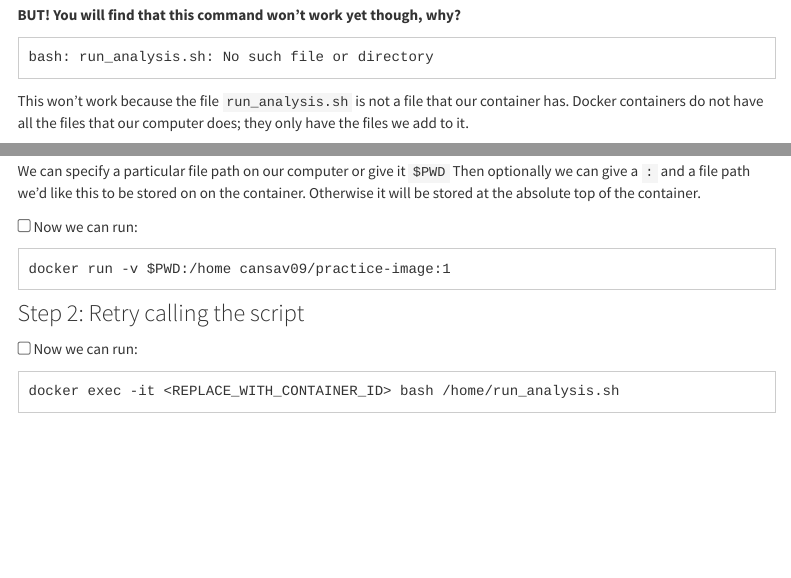
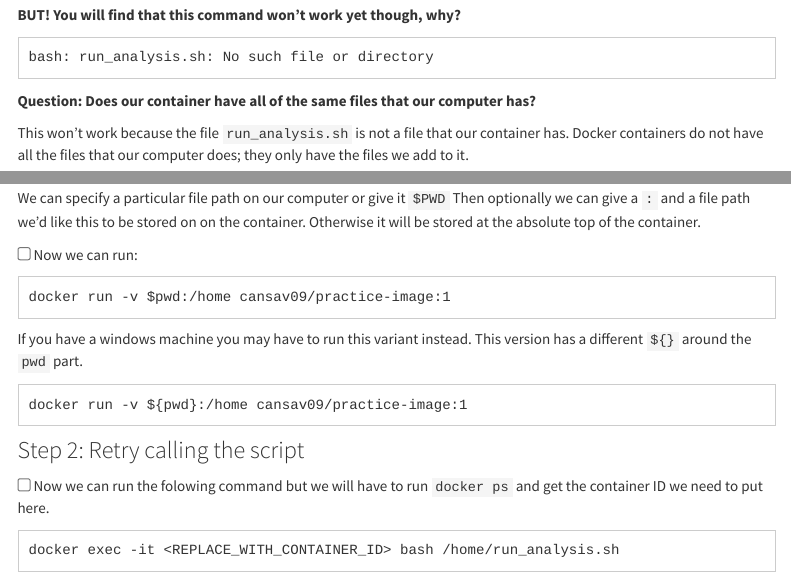
Before and after one commit to fhdsl/containers-for-scientists-sandbox, an R Markdown document (activity-1-instructions.Rmd): the page in a window 1100 px wide, from 1330 px down, and a second part further down, joined at a grey line. Rendered offline with R 4.5, knitr and Pandoc, with nearby package versions; menus at the side of the page are left out.

Commit message:
Update activity-1-instructions.Rmd

````diff
--- a/activity-1-instructions.Rmd
+++ b/activity-1-instructions.Rmd
@@ -80,6 +80,8 @@ docker exec -it <PUT_CONTAINER_ID_HERE> bash run_analysis.sh
 bash: run_analysis.sh: No such file or directory
 ```
 
+**Question: Does our container have all of the same files that our computer has?**
+
 This won't work because the file `run_analysis.sh` is not a file that our container has. Docker containers do not have all the files that our computer does; they only have the files we add to it.
 
 ## Activity 1b: Add a volume to the image
@@ -99,16 +101,18 @@ We can specify a particular file path on our computer or give it `$PWD` Then opt
 
 <input type="checkbox"> Now we can run:
 ```
-docker run -v $PWD:/home cansav09/practice-image:1
+docker run -v $pwd:/home cansav09/practice-image:1
 ```
-
+If you have a windows machine you may have to run this variant instead. This version has a different `${}` around the `pwd` part.
+```
+docker run -v ${pwd}:/home cansav09/practice-image:1
+```
 ### Step 2: Retry calling the script
 
-<input type="checkbox"> Now we can run:
+<input type="checkbox"> Now we can run the folowing command but we will have to run `docker ps` and get the container ID we need to put here.
 ```
 docker exec -it <REPLACE_WITH_CONTAINER_ID> bash /home/run_analysis.sh
 ```
-
 Now we have a new error! What does this mean?
 
 **Question: Does our container have all of the same software that our computer has?**
````
